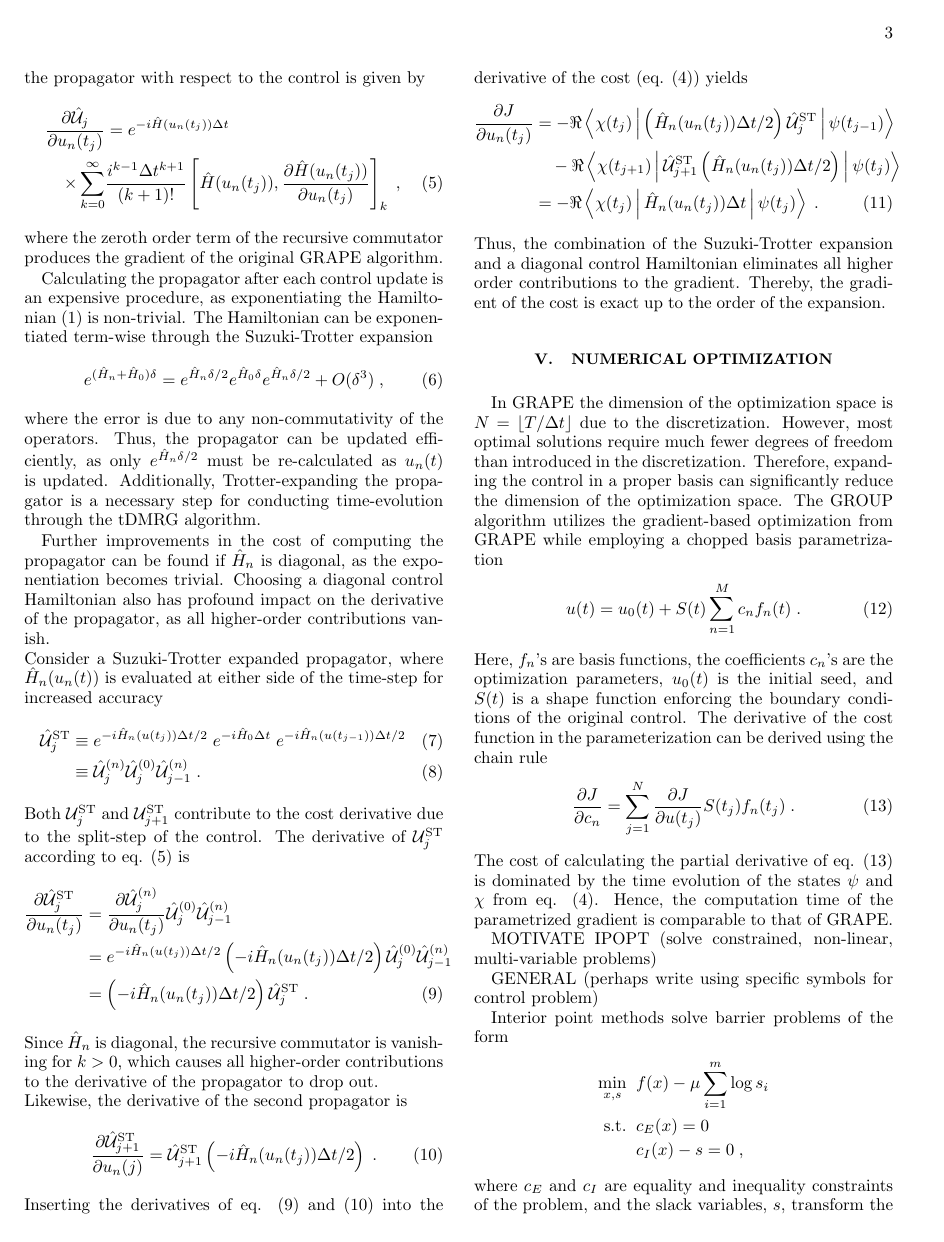
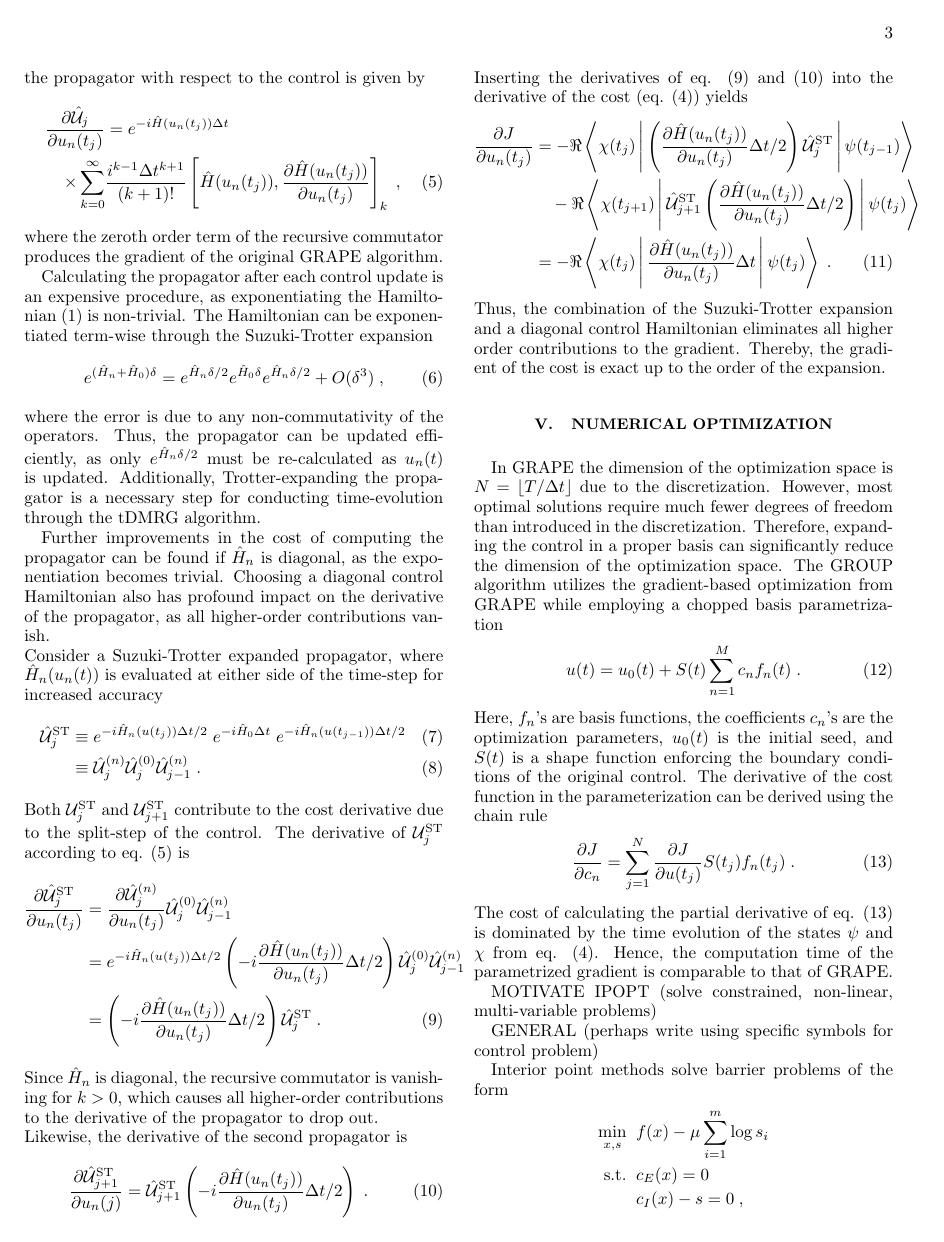
Before and after one commit to fskovbo/GROUP_MPSpaper, a LaTeX paper (main.tex, which reads chapters/optimalcontrol.tex): page 3 of 5. Compiled offline with pdfLaTeX.

Commit message:
Fixed error in equations

```diff
--- a/chapters/optimalcontrol.tex
+++ b/chapters/optimalcontrol.tex
@@ -31,18 +31,18 @@ Both $\mathcal{U}_{j}^{\mathrm{ST}}$ and $\mathcal{U}_{j+1}^{\mathrm{ST}}$ contr
 The derivative of $\mathcal{U}_{j}^{\mathrm{ST}}$ according to eq. \eqref{eq:PropDeriv} is
 \begin{align}
 	\frac{\partial \hat{\mathcal{U}}_{j}^{\mathrm{ST}}}{\partial u_n (t_j)} &=  \frac{\partial \hat{\mathcal{U}}_{j}^{(n)}}{\partial u_n (t_j)} \hat{\mathcal{U}}_{j}^{(0)} \hat{\mathcal{U}}_{j-1}^{(n)} \nonumber \\
-	&= e^{ -i  \hat{H}_n (u (t_j)) \Delta t /2 } \left( -i \hat{H}_n (u_n (t_j)) \Delta t /2 \right) \hat{\mathcal{U}}_{j}^{(0)} \hat{\mathcal{U}}_{j-1}^{(n)} \nonumber \\
-	&= \left( -i \hat{H}_n (u_n (t_j)) \Delta t /2 \right) \hat{\mathcal{U}}_{j}^{\mathrm{ST}} \; . \label{eq:STpropderiv1}
+	&= e^{ -i  \hat{H}_n (u (t_j)) \Delta t /2 } \left( -i \frac{\partial \hat{H} (u_n (t_j))}{\partial u_n (t_j)} \Delta t /2 \right) \hat{\mathcal{U}}_{j}^{(0)} \hat{\mathcal{U}}_{j-1}^{(n)} \nonumber \\
+	&= \left( -i \frac{\partial \hat{H} (u_n (t_j))}{\partial u_n (t_j)} \Delta t /2 \right) \hat{\mathcal{U}}_{j}^{\mathrm{ST}} \; . \label{eq:STpropderiv1}
 \end{align}
 Since $\hat{H}_n$ is diagonal, the recursive commutator is vanishing for $k > 0$, which causes all higher-order contributions to the derivative of the propagator to drop out.\\
 Likewise, the derivative of the second propagator is
 \begin{equation}
-	\frac{\partial \hat{\mathcal{U}}_{j+1}^{\mathrm{ST}}}{\partial u_n (j)} =  \hat{\mathcal{U}}_{j+1}^{\mathrm{ST}} \left( -i \hat{H}_n (u_n (t_j)) \Delta t /2 \right) \; . \label{eq:STpropderiv2}
+	\frac{\partial \hat{\mathcal{U}}_{j+1}^{\mathrm{ST}}}{\partial u_n (j)} =  \hat{\mathcal{U}}_{j+1}^{\mathrm{ST}} \left( -i \frac{\partial \hat{H} (u_n (t_j))}{\partial u_n (t_j)} \Delta t /2 \right) \; . \label{eq:STpropderiv2}
 \end{equation}
 Inserting the derivatives of eq. \eqref{eq:STpropderiv1} and \eqref{eq:STpropderiv2} into the derivative of the cost (eq. \eqref{eq:CostDeriv}) yields
 \begin{align}
-	\frac{\partial J}{\partial u_n (t_j)} &= - \Re \Braket{\chi (t_j) |  \left(  \hat{H}_n (u_n (t_j)) \Delta t /2 \right) \hat{\mathcal{U}}_{j}^{\mathrm{ST}} | \psi (t_{j-1})} \nonumber \\
-	& \quad - \Re \Braket{\chi (t_{j+1}) | \hat{\mathcal{U}}_{j+1}^{\mathrm{ST}} \left(  \hat{H}_n (u_n (t_j)) \Delta t /2 \right) | \psi (t_{j})} \nonumber \\
-	&= - \Re \Braket{\chi (t_j) | \hat{H}_n (u_n (t_j)) \Delta t | \psi (t_{j})} \; . \label{eq:STcostgrad}
+	\frac{\partial J}{\partial u_n (t_j)} &= - \Re \Braket{\chi (t_j) |  \left(  \frac{\partial \hat{H} (u_n (t_j))}{\partial u_n (t_j)} \Delta t /2 \right) \hat{\mathcal{U}}_{j}^{\mathrm{ST}} | \psi (t_{j-1})} \nonumber \\
+	& \quad - \Re \Braket{\chi (t_{j+1}) | \hat{\mathcal{U}}_{j+1}^{\mathrm{ST}} \left(  \frac{\partial \hat{H} (u_n (t_j))}{\partial u_n (t_j)} \Delta t /2 \right) | \psi (t_{j})} \nonumber \\
+	&= - \Re \Braket{\chi (t_j) | \frac{\partial \hat{H} (u_n (t_j))}{\partial u_n (t_j)} \Delta t | \psi (t_{j})} \; . \label{eq:STcostgrad}
 \end{align}
 Thus, the combination of the Suzuki-Trotter expansion and a diagonal control Hamiltonian eliminates all higher order contributions to the gradient. Thereby, the gradient of the cost is exact up to the order of the expansion.
```
